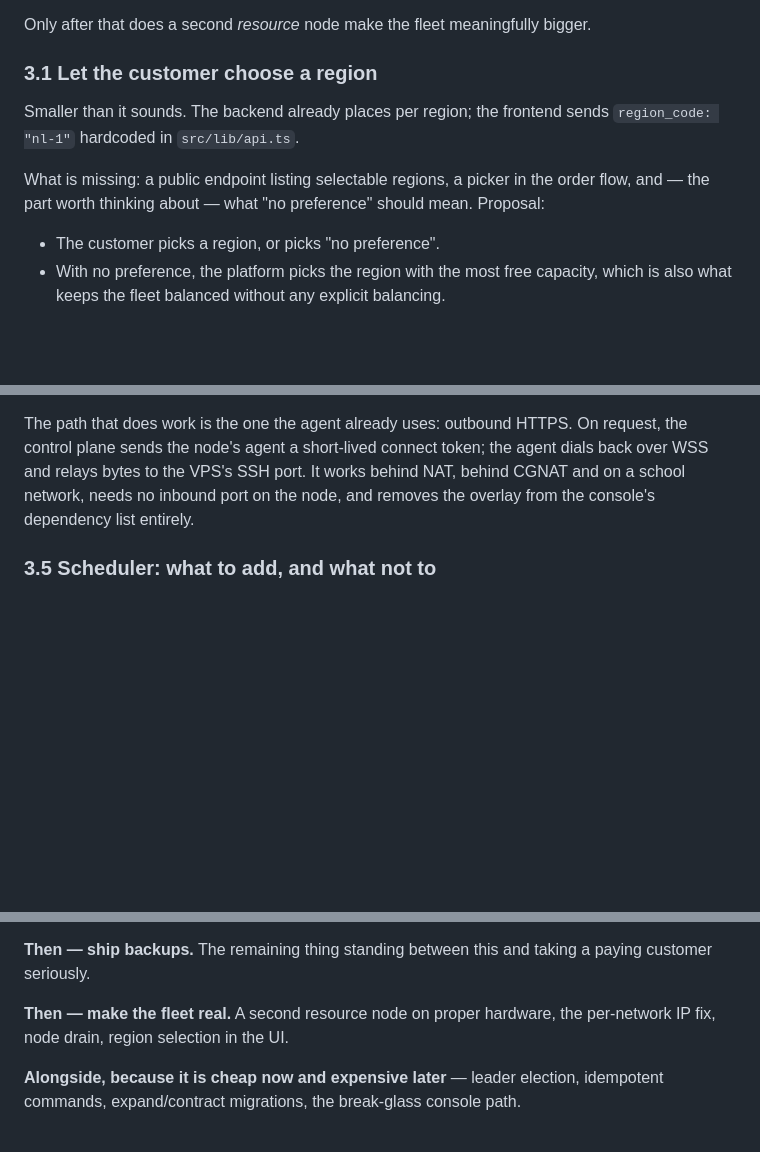
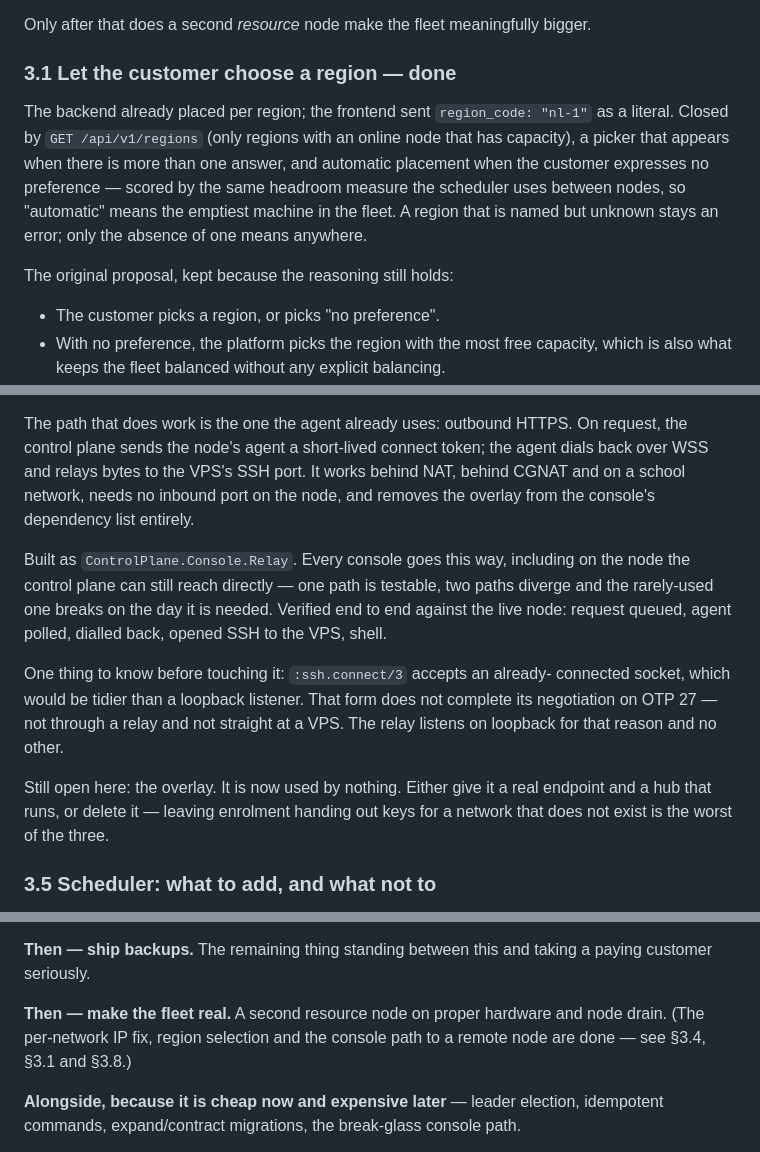
Before and after one commit to Bunk-Hosting/bunk-fleet, a Markdown page: docs/design/multi-node.md, 3 parts joined by grey strips. GitHub-like rendering; blank space fills up the shorter version.

Commit message:
docs: mark the three gaps that closed, and what the console work left behind
§3.1 (region choice), §3.4 (per-network IP pool) and §3.8 (console path to
a remote node) are done. §5's order of work now points at what is
actually left rather than at work already shipped.

Records the one thing worth knowing before anyone touches the relay —
`:ssh.connect/3` with a pre-connected socket does not complete on OTP 27,
which is the only reason the relay listens on loopback — and the loose
end the console work exposed: the WireGuard overlay is now used by
nothing at all. Either it gets an endpoint and a hub that runs, or it
goes; handing every enrolling node keys for a network that does not exist
is the worst of the three options.

Co-Authored-By: Claude Opus 5 (1M context) <noreply@anthropic.com>
Claude-Session: https://claude.ai/code/session_019sr1gyLT1XQEk7mHdobxtZ

```diff
--- a/docs/design/multi-node.md
+++ b/docs/design/multi-node.md
@@ -160,14 +160,17 @@ assumes.
 
 Only after that does a second *resource* node make the fleet meaningfully bigger.
 
-### 3.1 Let the customer choose a region
+### 3.1 Let the customer choose a region — **done**
 
-Smaller than it sounds. The backend already places per region; the frontend sends
-`region_code: "nl-1"` hardcoded in `src/lib/api.ts`.
+The backend already placed per region; the frontend sent `region_code: "nl-1"` as
+a literal. Closed by `GET /api/v1/regions` (only regions with an online node that
+has capacity), a picker that appears when there is more than one answer, and
+automatic placement when the customer expresses no preference — scored by the
+same headroom measure the scheduler uses between nodes, so "automatic" means the
+emptiest machine in the fleet. A region that is named but unknown stays an error;
+only the absence of one means anywhere.
 
-What is missing: a public endpoint listing selectable regions, a picker in the
-order flow, and — the part worth thinking about — what "no preference" should
-mean. Proposal:
+The original proposal, kept because the reasoning still holds:
 
 - The customer picks a region, or picks "no preference".
 - With no preference, the platform picks the region with the most free capacity,
@@ -228,6 +231,21 @@ request, the control plane sends the node's agent a short-lived connect token;
 the agent dials back over WSS and relays bytes to the VPS's SSH port. It works
 behind NAT, behind CGNAT and on a school network, needs no inbound port on the
 node, and removes the overlay from the console's dependency list entirely.
+
+Built as `ControlPlane.Console.Relay`. Every console goes this way, including on
+the node the control plane can still reach directly — one path is testable, two
+paths diverge and the rarely-used one breaks on the day it is needed. Verified
+end to end against the live node: request queued, agent polled, dialled back,
+opened SSH to the VPS, shell.
+
+One thing to know before touching it: `:ssh.connect/3` accepts an already-
+connected socket, which would be tidier than a loopback listener. That form does
+not complete its negotiation on OTP 27 — not through a relay and not straight at
+a VPS. The relay listens on loopback for that reason and no other.
+
+Still open here: the overlay. It is now used by nothing. Either give it a real
+endpoint and a hub that runs, or delete it — leaving enrolment handing out keys
+for a network that does not exist is the worst of the three.
 
 ### 3.5 Scheduler: what to add, and what not to
 
@@ -326,8 +344,9 @@ machine that gets a real uplink is unlikely to be the one under a desk.
 **Then — ship backups.** The remaining thing standing between this and taking a
 paying customer seriously.
 
-**Then — make the fleet real.** A second resource node on proper hardware, the
-per-network IP fix, node drain, region selection in the UI.
+**Then — make the fleet real.** A second resource node on proper hardware and
+node drain. (The per-network IP fix, region selection and the console path to a
+remote node are done — see §3.4, §3.1 and §3.8.)
 
 **Alongside, because it is cheap now and expensive later** — leader election,
 idempotent commands, expand/contract migrations, the break-glass console path.
```
Also changed, not shown: other parts of docs/design/multi-node.md (+1 -1 lines).
